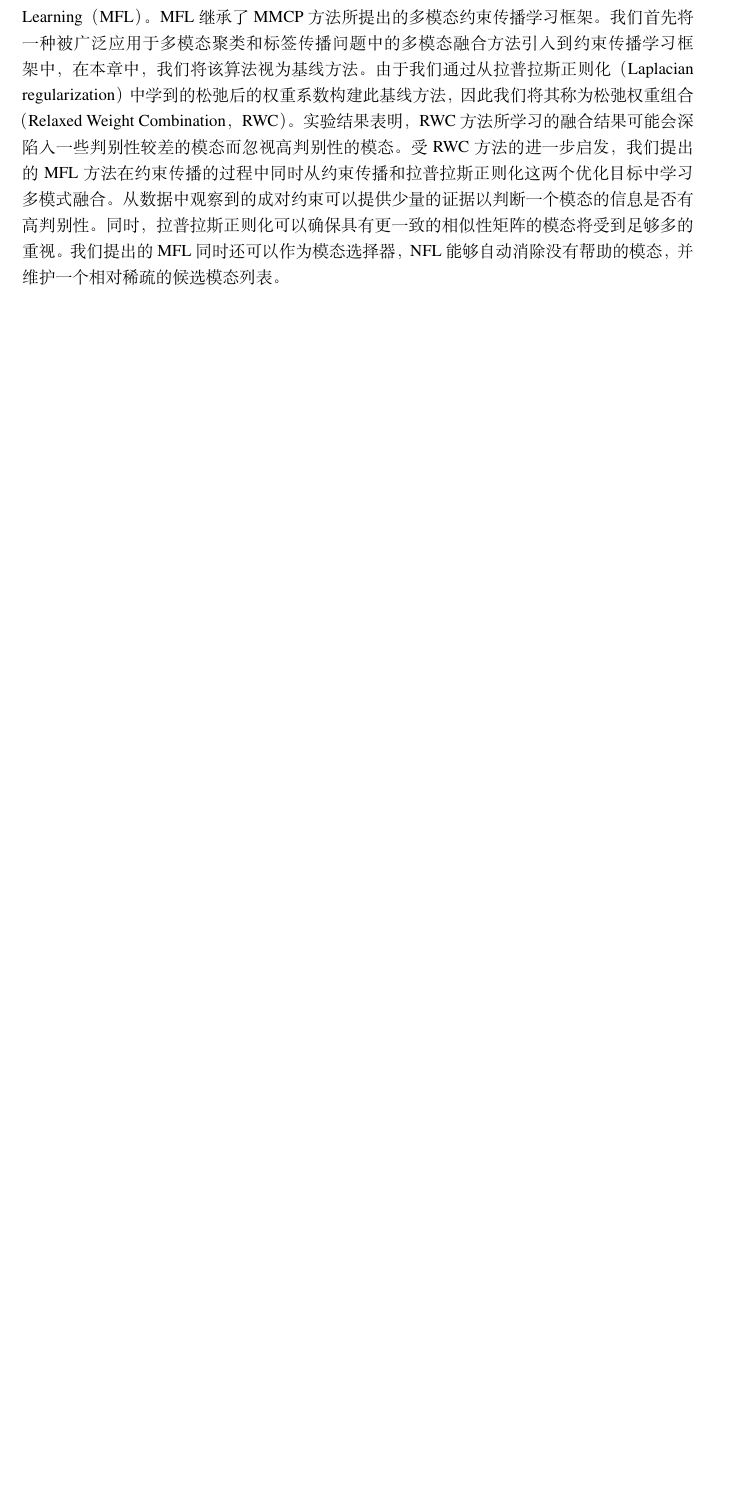
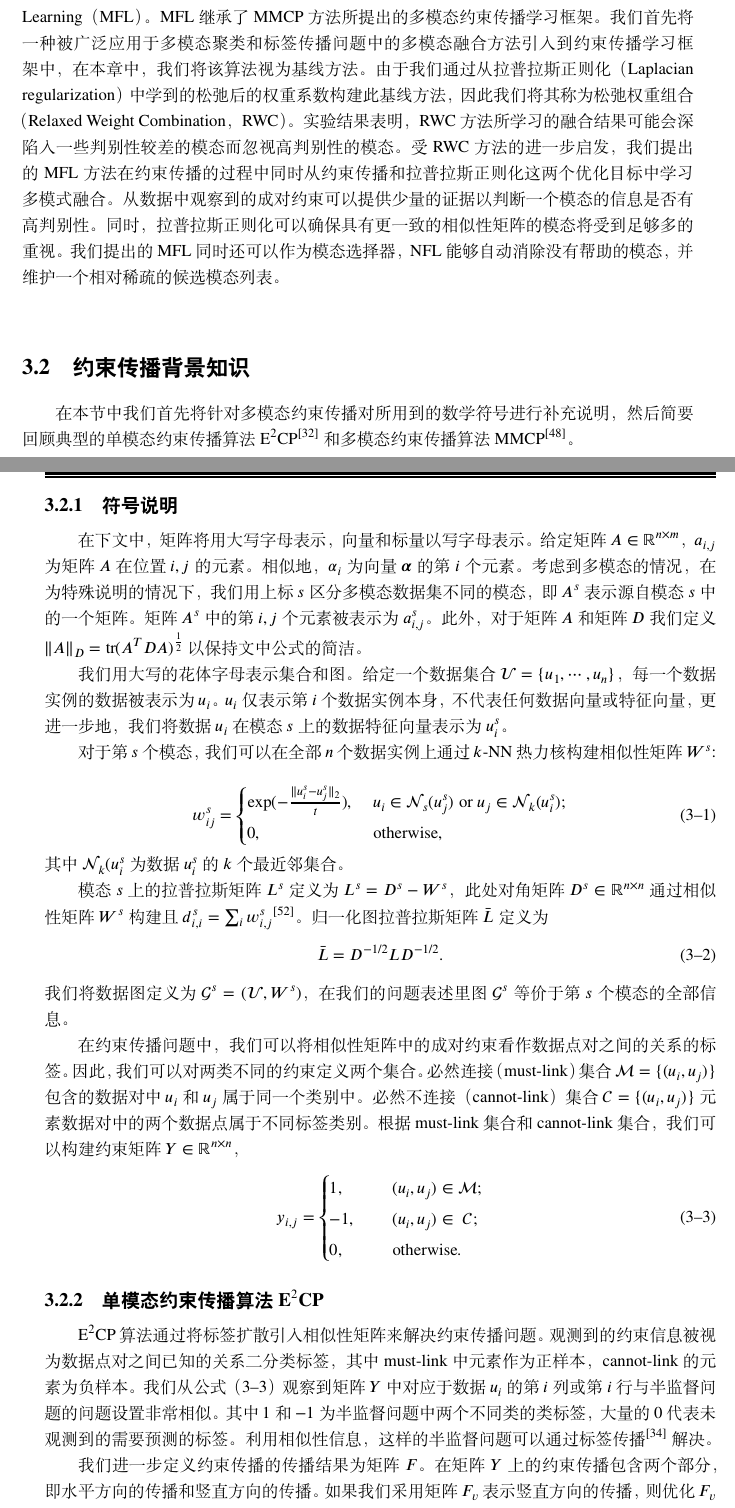
Before and after one commit to Yaoyi-Li/SJTUThesis, a LaTeX thesis (thesis.tex, which reads tex/Chapter3.tex): part of page 38 of 73 before the commit and two parts of pages 38 and 39 of 75 after it, the two joined at a grey line, cut so that both start at the same text, the shorter picture padded with empty space. Compiled offline with XeLaTeX; a missing font is replaced by an installed copy or a similar font.

Commit message:
chap3sec2.2

```diff
--- a/tex/Chapter3.tex
+++ b/tex/Chapter3.tex
@@ -17,3 +17,44 @@
 在本章中，我们提出了一种新的用于约束传播的多模态融合学习方法：Multi-modal Fusion Learning（MFL）。MFL继承了MMCP方法所提出的多模态约束传播学习框架。我们首先将一种被广泛应用于多模态聚类和标签传播问题中的多模态融合方法引入到约束传播学习框架中，在本章中，我们将该算法视为基线方法。由于我们通过从拉普拉斯正则化（Laplacian regularization）中学到的松弛后的权重系数构建此基线方法，因此我们将其称为松弛权重组合（Relaxed Weight Combination，RWC）。
 实验结果表明，RWC方法所学习的融合结果可能会深陷入一些判别性较差的模态而忽视高判别性的模态。
 受RWC方法的进一步启发，我们提出的MFL方法在约束传播的过程中同时从约束传播和拉普拉斯正则化这两个优化目标中学习多模式融合。从数据中观察到的成对约束可以提供少量的证据以判断一个模态的信息是否有高判别性。同时，拉普拉斯正则化可以确保具有更一致的相似性矩阵的模态将受到足够多的重视。我们提出的MFL同时还可以作为模态选择器，NFL能够自动消除没有帮助的模态，并维护一个相对稀疏的候选模态列表。
+
+\section{约束传播背景知识}
+在本节中我们首先将针对多模态约束传播对所用到的数学符号进行补充说明，然后简要回顾典型的单模态约束传播算法E$^2$CP\cite{lu2010constrained}和多模态约束传播算法MMCP\cite{fu2011multi}。
+\subsection{符号说明}
+在下文中，矩阵将用大写字母表示，向量和标量以写字母表示。给定矩阵$ {A} \in \mathbb{R}^{n\times m}$，$ a_{i,j} $为矩阵$A$在位置$ i,j $的元素。相似地，$ \alpha_{i} $ 为向量 $ \boldsymbol{\alpha} $的第 $ i $个元素。考虑到多模态的情况，在为特殊说明的情况下，我们用上标$s$区分多模态数据集不同的模态，即${A}^s$表示源自模态$s$中的一个矩阵。矩阵$ {A}^s $ 中的第$ i,j $个元素被表示为$a_{i,j}^s$。此外，对于矩阵$A$和矩阵$D$我们定义$ \|{A}\|_{D} = \mathrm{tr} ({A}^T{D}{A})^{\frac{1}{2}}$ 以保持文中公式的简洁。
+
+我们用大写的花体字母表示集合和图。给定一个数据集合$\mathcal{U} = \{u_1,\dots,u_n \}$，每一个数据实例的数据被表示为$u_i$。$u_i$仅表示第$i$个数据实例本身，不代表任何数据向量或特征向量，更进一步地，我们将数据$u_i$在模态$s$上的数据特征向量表示为$u^s_i$。
+
+对于第$s$个模态，我们可以在全部$n$个数据实例上通过$k$-NN热力核构建相似性矩阵$ {W}^s$:
+\begin{equation}
+w^s_{ij} = \begin{cases} \mathrm{exp}(-\frac{\|u^s_i-u^s_j\|_{2}}{t}), \; &u_i\in\mathcal{N}_s(u^s_j)\;\mathrm{or}\; u_j\in\mathcal{N}_k(u^s_i);\\
+0,&\mathrm{otherwise,}\end{cases}
+\label{eq3:GaussKer}
+\end{equation}
+其中$\mathcal{N}_k(u^s_i$为数据$u_i^s$的$k$个最近邻集合。
+
+模态$s$上的拉普拉斯矩阵$ {L}^s $定义为$ {L}^s={D}^s-{W}^s $，此处对角矩阵
+$ {D} ^s \in \mathbb{R}^{n\times n}$ 通过相似性矩阵 $ {W} ^s$ 构建且$ d^s_{i,i} =\sum_i w^s_{i,j}$\cite{chung1997spectral}。归一化图拉普拉斯矩阵 $ \bar{{L}} $定义为
+\begin{equation}
+	\bar{{L}} = {D}^{-1/2}{LD}^{-1/2}.
+\end{equation}
+我们将数据图定义为$\mathcal{G}^s = (\mathcal{U},{W}^s)$，在我们的问题表述里图$\mathcal{G}^s$等价于第$s$个模态的全部信息。
+
+在约束传播问题中，我们可以将相似性矩阵中的成对约束看作数据点对之间的关系的标签。因此，我们可以对两类不同的约束定义两个集合。必然连接（must-link）集合$ \mathcal{M} = \{(u_i,u_j)\} $包含的数据对中$ u_i $ 和 $ u_j $属于同一个类别中。必然不连接（cannot-link）集合$ \mathcal{C} = \{(u_i,u_j)\}$元素数据对中的两个数据点属于不同标签类别。根据must-link集合和cannot-link集合，我们可以构建约束矩阵$ {Y} \in  \mathbb{R}^{n\times n}$，
+\begin{equation}
+y_{i,j} =
+\begin{cases}
+1, \qquad&(u_i,u_j)\in \mathcal{M};\\
+-1, &(u_i,u_j)\in\; \mathcal{C};\\
+0, &\text{otherwise}.
+\end{cases}
+\label{eq3:Y}
+\end{equation}
+
+\subsection{单模态约束传播算法E$^2$CP}
+E$^2$CP算法通过将标签扩散引入相似性矩阵来解决约束传播问题。
+观测到的约束信息被视为数据点对之间已知的关系二分类标签，其中must-link中元素作为正样本，cannot-link的元素为负样本。
+我们从公式（\ref{eq3:Y}）观察到矩阵$Y$中对应于数据$u_i$的第$i$列或第$i$行与半监督问题的问题设置非常相似。其中$ 1 $ 和 $ -1 $为半监督问题中两个不同类的类标签，大量的$0$代表未观测到的需要预测的标签。利用相似性信息，这样的半监督问题可以通过标签传播\cite{zhou2004learning}解决。
+
+我们进一步定义约束传播的传播结果为矩阵$F$。在矩阵$Y$上的约束传播包含两个部分，即水平方向的传播和竖直方向的传播。 如果我们采用矩阵$F_v$表示竖直方向的传播，则优化$F_v$的目标函数与文献\parencite{zhou2004learning}中的结论相似：
+\begin{equation}
```
Also changed, not shown: tex/Chapter3.tex (21 more changed lines).
